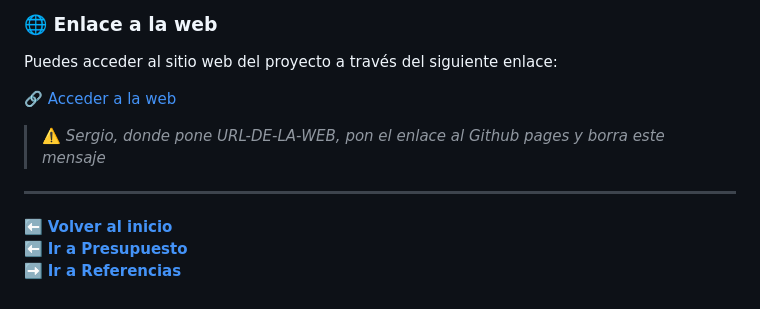
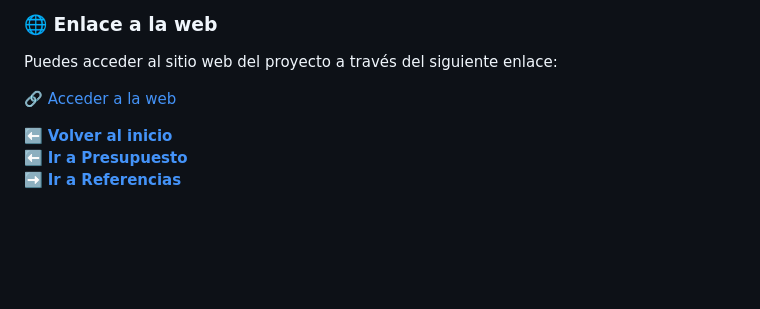
Before and after one commit to Agsergio04/Sostenibilidad_DAW_Grupo3, a Markdown page: web.md, the part around the change. GitHub-like rendering; blank space fills up the shorter version.

```diff
--- a/web.md
+++ b/web.md
@@ -58,10 +58,7 @@ Este proyecto busca inspirar a otros a incorporar principios de sostenibilidad e
 
 Puedes acceder al sitio web del proyecto a través del siguiente enlace:
 
-🔗 [Acceder a la web](https://URL-DE-LA-WEB)
-
-> ⚠️ *Sergio, donde pone URL-DE-LA-WEB, pon el enlace al Github pages y borra este mensaje*
----
+🔗 [Acceder a la web](https://agsergio04.github.io/PaginaWebSostenibilidad/)
 
 ⬅️ **[Volver al inicio](README.md)**
 ⬅️ **[Ir a Presupuesto](precio.md)**
```
